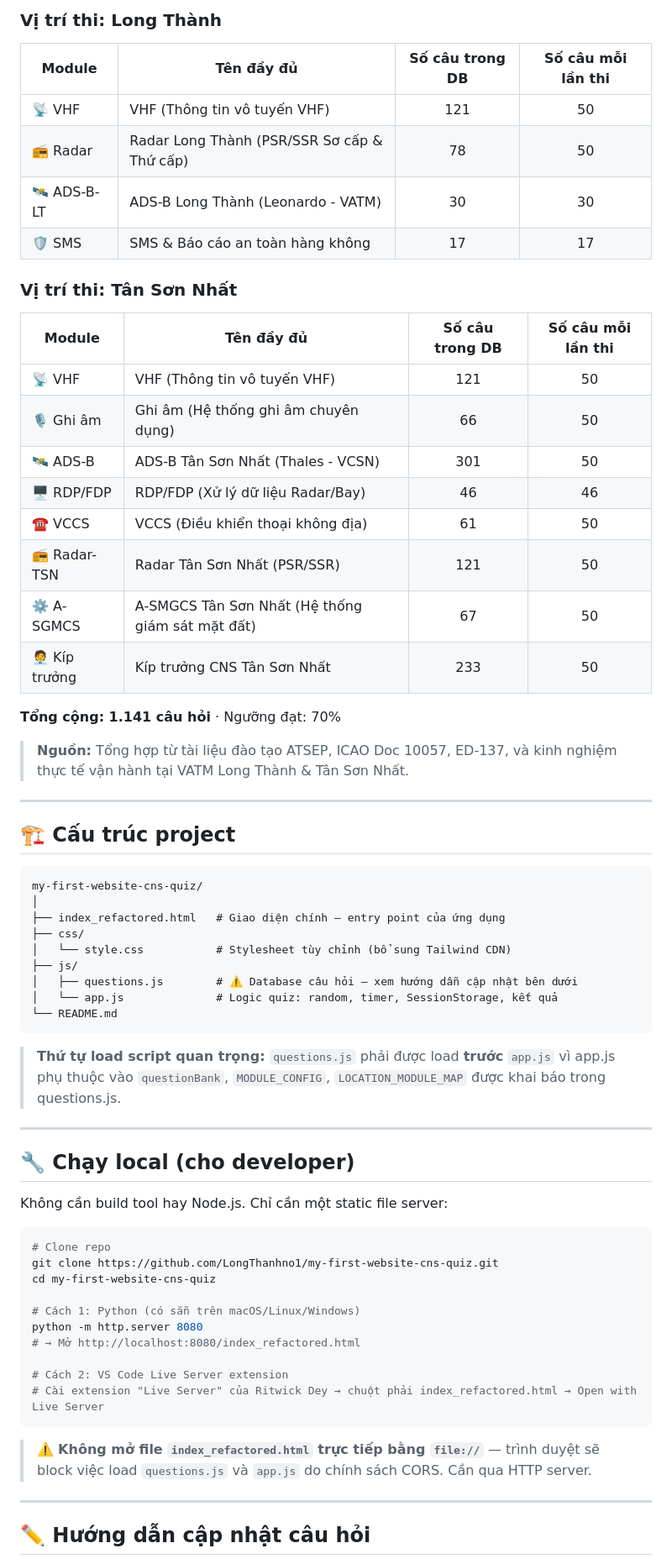
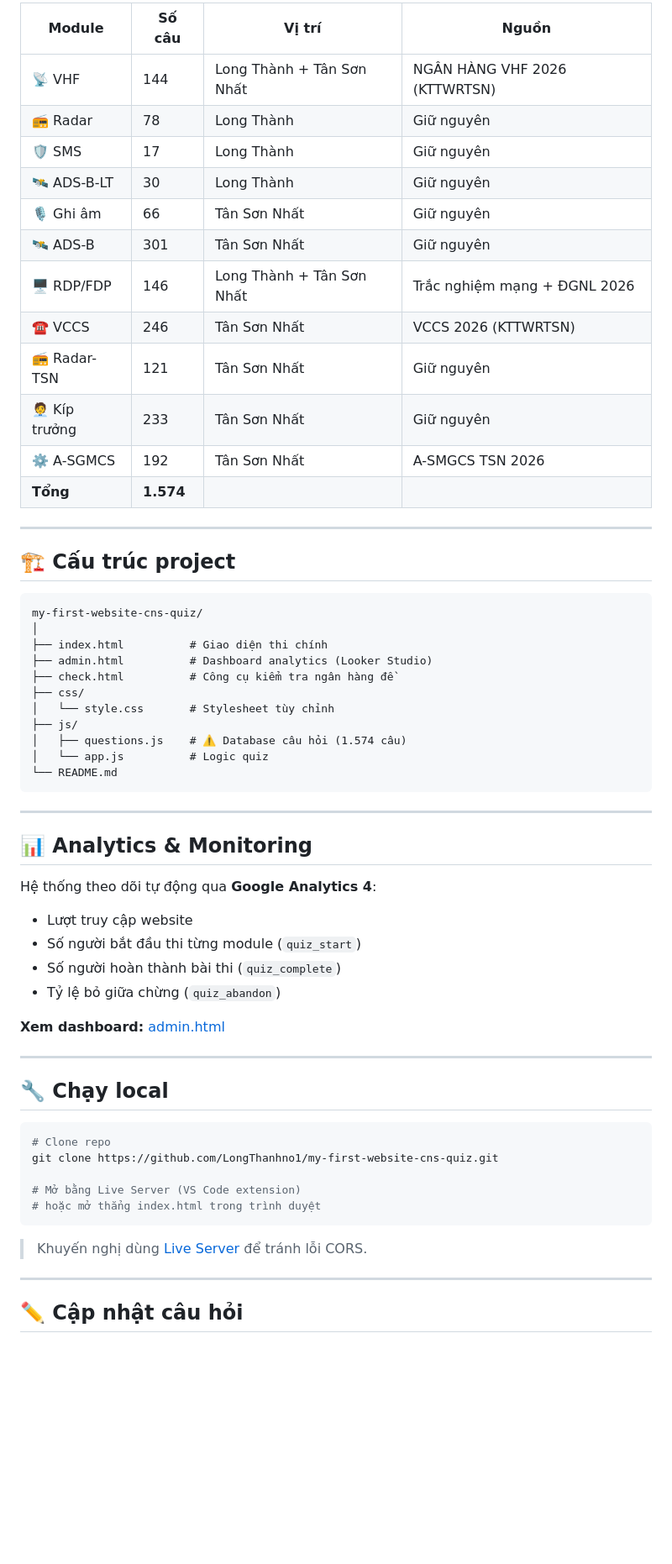
Before and after one commit to LongThanhno1/quiz-vatmsorats-longthanh-atcc, a Markdown page: README.md, the part around one of its changes. Shown at 84% size. Rendered like a GitHub page; blank space fills up the shorter version.

````diff
--- a/README.md
+++ b/README.md
@@ -46,29 +45,18 @@ Website ôn tập trắc nghiệm **Communication · Navigation · Surveillance
 
-### Vị trí thi: Long Thành
-
-| Module | Tên đầy đủ | Số câu trong DB | Số câu mỗi lần thi |
-|---|---|:---:|:---:|
-| 📡 VHF | VHF (Thông tin vô tuyến VHF) | 121 | 50 |
-| 📻 Radar | Radar Long Thành (PSR/SSR Sơ cấp & Thứ cấp) | 78 | 50 |
-| 🛰️ ADS-B-LT | ADS-B Long Thành (Leonardo - VATM) | 30 | 30 |
-| 🛡️ SMS | SMS & Báo cáo an toàn hàng không | 17 | 17 |
-
-### Vị trí thi: Tân Sơn Nhất
-
-| Module | Tên đầy đủ | Số câu trong DB | Số câu mỗi lần thi |
-|---|---|:---:|:---:|
-| 📡 VHF | VHF (Thông tin vô tuyến VHF) | 121 | 50 |
-| 🎙️ Ghi âm | Ghi âm (Hệ thống ghi âm chuyên dụng) | 66 | 50 |
-| 🛰️ ADS-B | ADS-B Tân Sơn Nhất (Thales - VCSN) | 301 | 50 |
-| 🖥️ RDP/FDP | RDP/FDP (Xử lý dữ liệu Radar/Bay) | 46 | 46 |
-| ☎️ VCCS | VCCS (Điều khiển thoại không địa) | 61 | 50 |
-| 📻 Radar-TSN | Radar Tân Sơn Nhất (PSR/SSR) | 121 | 50 |
-| ⚙️ A-SGMCS | A-SMGCS Tân Sơn Nhất (Hệ thống giám sát mặt đất) | 67 | 50 |
-| 🧑‍💼 Kíp trưởng | Kíp trưởng CNS Tân Sơn Nhất | 233 | 50 |
-
-**Tổng cộng: 1.141 câu hỏi** · Ngưỡng đạt: 70%
-
-> **Nguồn:** Tổng hợp từ tài liệu đào tạo ATSEP, ICAO Doc 10057, ED-137, và kinh nghiệm thực tế vận hành tại VATM Long Thành & Tân Sơn Nhất.
+| Module | Số câu | Vị trí | Nguồn |
+|---|---|---|---|
+| 📡 VHF | 144 | Long Thành + Tân Sơn Nhất | NGÂN HÀNG VHF 2026 (KTTWRTSN) |
+| 📻 Radar | 78 | Long Thành | Giữ nguyên |
+| 🛡️ SMS | 17 | Long Thành | Giữ nguyên |
+| 🛰️ ADS-B-LT | 30 | Long Thành | Giữ nguyên |
+| 🎙️ Ghi âm | 66 | Tân Sơn Nhất | Giữ nguyên |
+| 🛰️ ADS-B | 301 | Tân Sơn Nhất | Giữ nguyên |
+| 🖥️ RDP/FDP | 146 | Long Thành + Tân Sơn Nhất | Trắc nghiệm mạng + ĐGNL 2026 |
+| ☎️ VCCS | 246 | Tân Sơn Nhất | VCCS 2026 (KTTWRTSN) |
+| 📻 Radar-TSN | 121 | Tân Sơn Nhất | Giữ nguyên |
+| 🧑‍💼 Kíp trưởng | 233 | Tân Sơn Nhất | Giữ nguyên |
+| ⚙️ A-SGMCS | 192 | Tân Sơn Nhất | A-SMGCS TSN 2026 |
+| **Tổng** | **1.574** | | |
 
 ---
 
@@ -77,39 +65,45 @@ Website ôn tập trắc nghiệm **Communication · Navigation · Surveillance
 ```
 my-first-website-cns-quiz/
 │
-├── index_refactored.html   # Giao diện chính — entry point của ứng dụng
+├── index.html          # Giao diện thi chính
+├── admin.html          # Dashboard analytics (Looker Studio)
+├── check.html          # Công cụ kiểm tra ngân hàng đề
 ├── css/
-│   └── style.css           # Stylesheet tùy chỉnh (bổ sung Tailwind CDN)
+│   └── style.css       # Stylesheet tùy chỉnh
 ├── js/
-│   ├── questions.js        # ⚠️ Database câu hỏi — xem hướng dẫn cập nhật bên dưới
-│   └── app.js              # Logic quiz: random, timer, SessionStorage, kết quả
+│   ├── questions.js    # ⚠️ Database câu hỏi (1.574 câu)
+│   └── app.js          # Logic quiz
 └── README.md
 ```
 
-> **Thứ tự load script quan trọng:** `questions.js` phải được load **trước** `app.js` vì app.js phụ thuộc vào `questionBank`, `MODULE_CONFIG`, `LOCATION_MODULE_MAP` được khai báo trong questions.js.
+---
+
+## 📊 Analytics & Monitoring
+
+Hệ thống theo dõi tự động qua **Google Analytics 4**:
+
+- Lượt truy cập website
+- Số người bắt đầu thi từng module (`quiz_start`)
+- Số người hoàn thành bài thi (`quiz_complete`)
+- Tỷ lệ bỏ giữa chừng (`quiz_abandon`)
+
+**Xem dashboard:** [admin.html](https://longthanhno1.github.io/my-first-website-cns-quiz/admin.html)
 
 ---
 
-## 🔧 Chạy local (cho developer)
-
-Không cần build tool hay Node.js. Chỉ cần một static file server:
+## 🔧 Chạy local
 
 ```bash
 # Clone repo
 git clone https://github.com/LongThanhno1/my-first-website-cns-quiz.git
-cd my-first-website-cns-quiz
 
-# Cách 1: Python (có sẵn trên macOS/Linux/Windows)
-python -m http.server 8080
-# → Mở http://localhost:8080/index_refactored.html
-
-# Cách 2: VS Code Live Server extension
-# Cài extension "Live Server" của Ritwick Dey → chuột phải index_refactored.html → Open with Live Server
+# Mở bằng Live Server (VS Code extension)
+# hoặc mở thẳng index.html trong trình duyệt
 ```
 
-> ⚠️ **Không mở file `index_refactored.html` trực tiếp bằng `file://`** — trình duyệt sẽ block việc load `questions.js` và `app.js` do chính sách CORS. Cần qua HTTP server.
+> Khuyến nghị dùng [Live Server](https://marketplace.visualstudio.com/items?itemName=ritwickdey.LiveServer) để tránh lỗi CORS.
 
 ---
 
-## ✏️ Hướng dẫn cập nhật câu hỏi
+## ✏️ Cập nhật câu hỏi
 
````
Also changed, not shown: other parts of README.md (+35 -63 lines).
